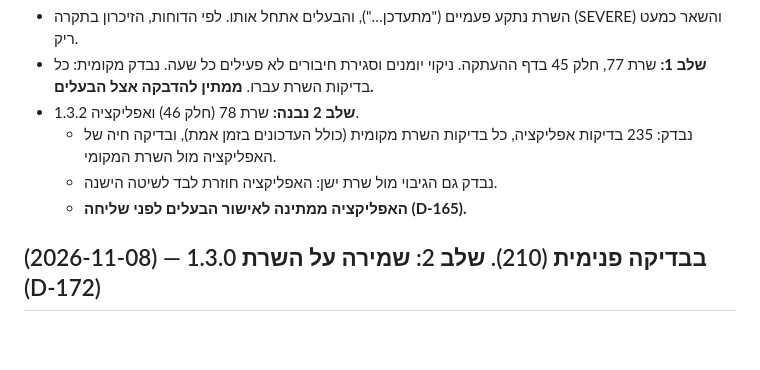
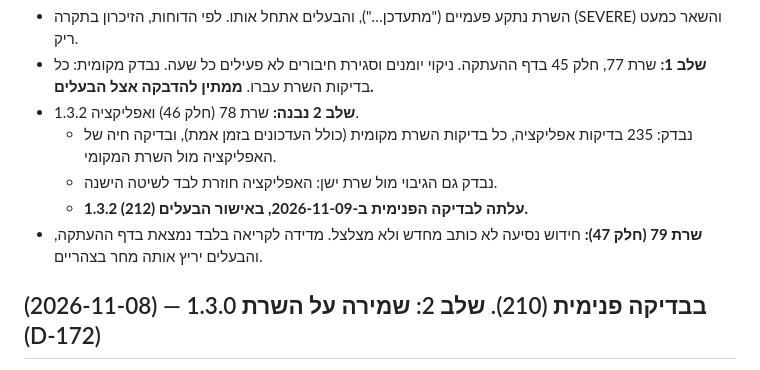
Before and after one commit to fenetnet/Drivetalk, a Markdown page: docs/handoff.md, the part around the change. Rendered like a GitHub page; blank space fills up the shorter version.

Commit message:
Handoff: 1.3.2 (212) in internal testing; server 79 and load measurement waiting for the owner
Co-Authored-By: Claude Opus 5.5 <noreply@anthropic.com>
Claude-Session: https://claude.ai/code/session_019HnZgoGDmsrboiZZSe31zJ

```diff
--- a/docs/handoff.md
+++ b/docs/handoff.md
@@ -8,7 +8,8 @@ _עודכן: 2026-11-08_
 - **שלב 2 נבנה:** שרת 78 (חלק 46) ואפליקציה 1.3.2.
   - נבדק: 235 בדיקות אפליקציה, כל בדיקות השרת מקומית (כולל העדכונים בזמן אמת), ובדיקה חיה של האפליקציה מול השרת המקומי.
   - נבדק גם הגיבוי מול שרת ישן: האפליקציה חוזרת לבד לשיטה הישנה.
-  - **האפליקציה ממתינה לאישור הבעלים לפני שליחה (D-165).**
+  - **1.3.2 (212) עלתה לבדיקה הפנימית ב-2026-11-09, באישור הבעלים.**
+- **שרת 79 (חלק 47):** חידוש נסיעה לא כותב מחדש ולא מצלצל. מדידה לקריאה בלבד נמצאת בדף ההעתקה, והבעלים יריץ אותה מחר בצהריים.
 
 ## (2026-11-08) — 1.3.0 בבדיקה פנימית (210). שלב 2: שמירה על השרת (D-172)
 - **השרת נתקע (503):** הבעלים אתחל אותו והוא חזר.
```
